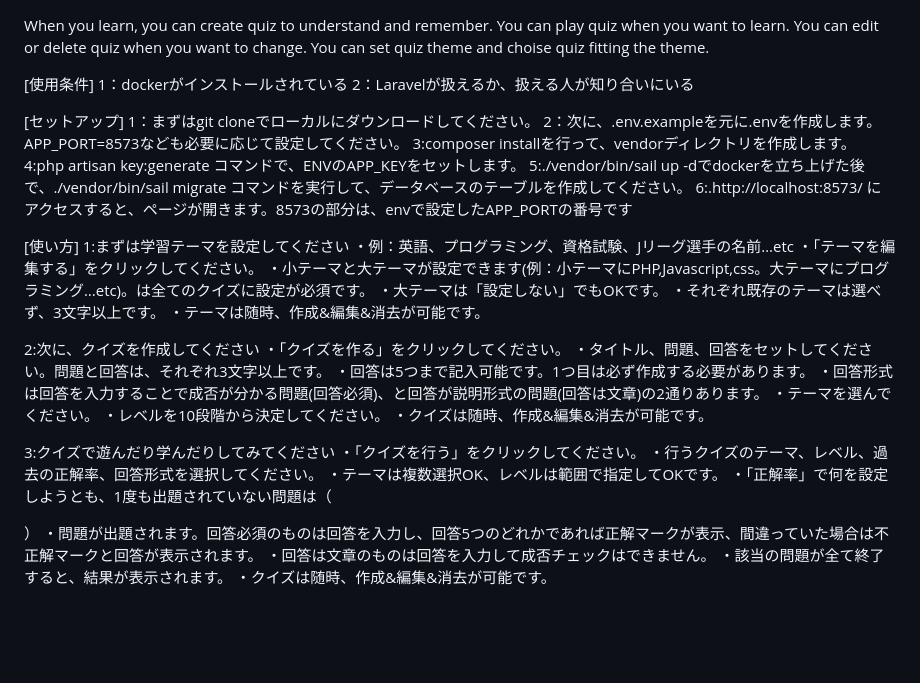
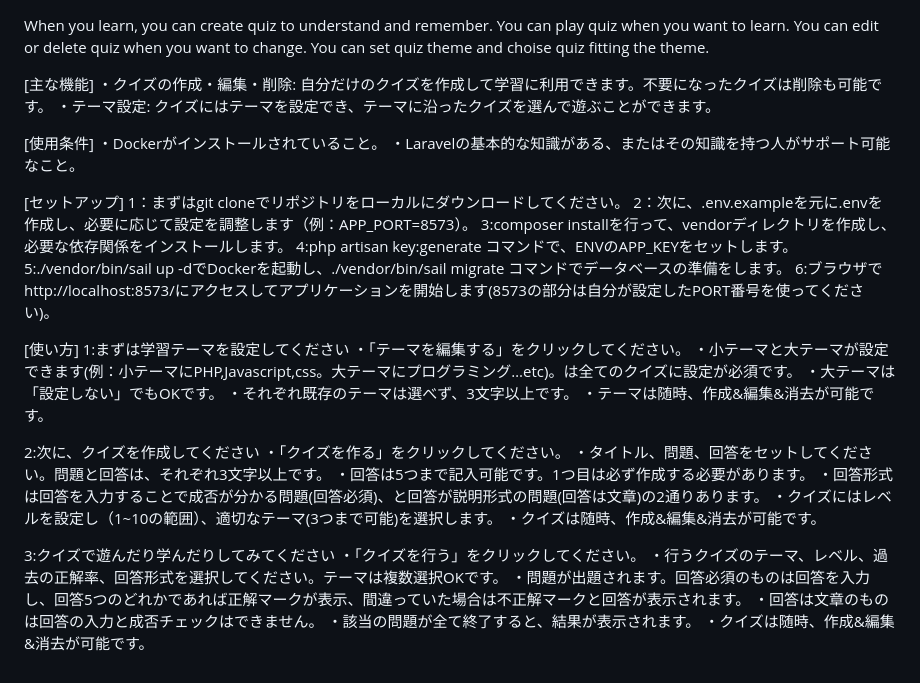
Before and after one commit to YanProducts/self_learning_quiz, a Markdown page: README.md, the part around the change. Drawn GitHub-style; blank space fills up the shorter version.

```diff
--- a/README.md
+++ b/README.md
@@ -3,21 +3,24 @@ You can play quiz when you want to learn.
 You can edit or delete quiz when you want to change.
 You can set quiz theme and choise quiz fitting the theme.
 
+[主な機能]
+・クイズの作成・編集・削除: 自分だけのクイズを作成して学習に利用できます。不要になったクイズは削除も可能です。
+・テーマ設定: クイズにはテーマを設定でき、テーマに沿ったクイズを選んで遊ぶことができます。
+
 [使用条件]
-1：dockerがインストールされている
-2：Laravelが扱えるか、扱える人が知り合いにいる
+・Dockerがインストールされていること。
+・Laravelの基本的な知識がある、またはその知識を持つ人がサポート可能なこと。
 
 [セットアップ]
-1：まずはgit cloneでローカルにダウンロードしてください。
-2：次に、.env.exampleを元に.envを作成します。APP_PORT=8573なども必要に応じて設定してください。
-3:composer installを行って、vendorディレクトリを作成します。
+1：まずはgit cloneでリポジトリをローカルにダウンロードしてください。
+2：次に、.env.exampleを元に.envを作成し、必要に応じて設定を調整します（例：APP_PORT=8573）。
+3:composer installを行って、vendorディレクトリを作成し、必要な依存関係をインストールします。
 4:php artisan key:generate コマンドで、ENVのAPP_KEYをセットします。
-5:./vendor/bin/sail up -dでdockerを立ち上げた後で、./vendor/bin/sail migrate コマンドを実行して、データベースのテーブルを作成してください。
-6:.http://localhost:8573/ にアクセスすると、ページが開きます。8573の部分は、envで設定したAPP_PORTの番号です
+5:./vendor/bin/sail up -dでDockerを起動し、./vendor/bin/sail migrate コマンドでデータベースの準備をします。
+6:ブラウザでhttp://localhost:8573/にアクセスしてアプリケーションを開始します(8573の部分は自分が設定したPORT番号を使ってください)。
 
 [使い方]
 1:まずは学習テーマを設定してください
-・例：英語、プログラミング、資格試験、Jリーグ選手の名前…etc
 ・「テーマを編集する」をクリックしてください。
 ・小テーマと大テーマが設定できます(例：小テーマにPHP,Javascript,css。大テーマにプログラミング…etc)。は全てのクイズに設定が必須です。
 ・大テーマは「設定しない」でもOKです。
@@ -29,19 +32,13 @@ You can set quiz theme and choise quiz fitting the theme.
 ・タイトル、問題、回答をセットしてください。問題と回答は、それぞれ3文字以上です。
 ・回答は5つまで記入可能です。1つ目は必ず作成する必要があります。
 ・回答形式は回答を入力することで成否が分かる問題(回答必須)、と回答が説明形式の問題(回答は文章)の2通りあります。
-・テーマを選んでください。
-・レベルを10段階から決定してください。
+・クイズにはレベルを設定し（1~10の範囲）、適切なテーマ(3つまで可能)を選択します。
 ・クイズは随時、作成&編集&消去が可能です。
 
 3:クイズで遊んだり学んだりしてみてください
 ・「クイズを行う」をクリックしてください。
-・行うクイズのテーマ、レベル、過去の正解率、回答形式を選択してください。
-・テーマは複数選択OK、レベルは範囲で指定してOKです。
-・「正解率」で何を設定しようとも、1度も出題されていない問題は（
-
-
-）
+・行うクイズのテーマ、レベル、過去の正解率、回答形式を選択してください。テーマは複数選択OKです。
 ・問題が出題されます。回答必須のものは回答を入力し、回答5つのどれかであれば正解マークが表示、間違っていた場合は不正解マークと回答が表示されます。
-・回答は文章のものは回答を入力して成否チェックはできません。
+・回答は文章のものは回答の入力と成否チェックはできません。
 ・該当の問題が全て終了すると、結果が表示されます。
 ・クイズは随時、作成&編集&消去が可能です。
```
